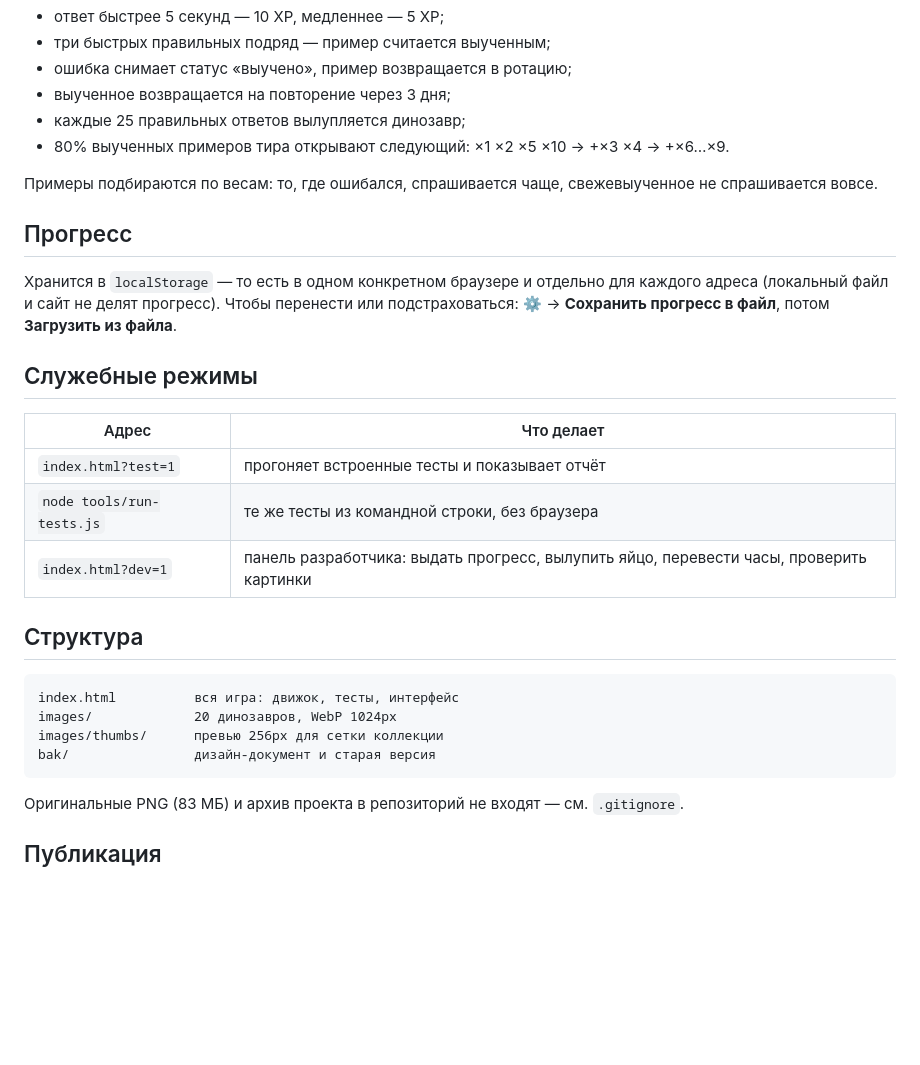
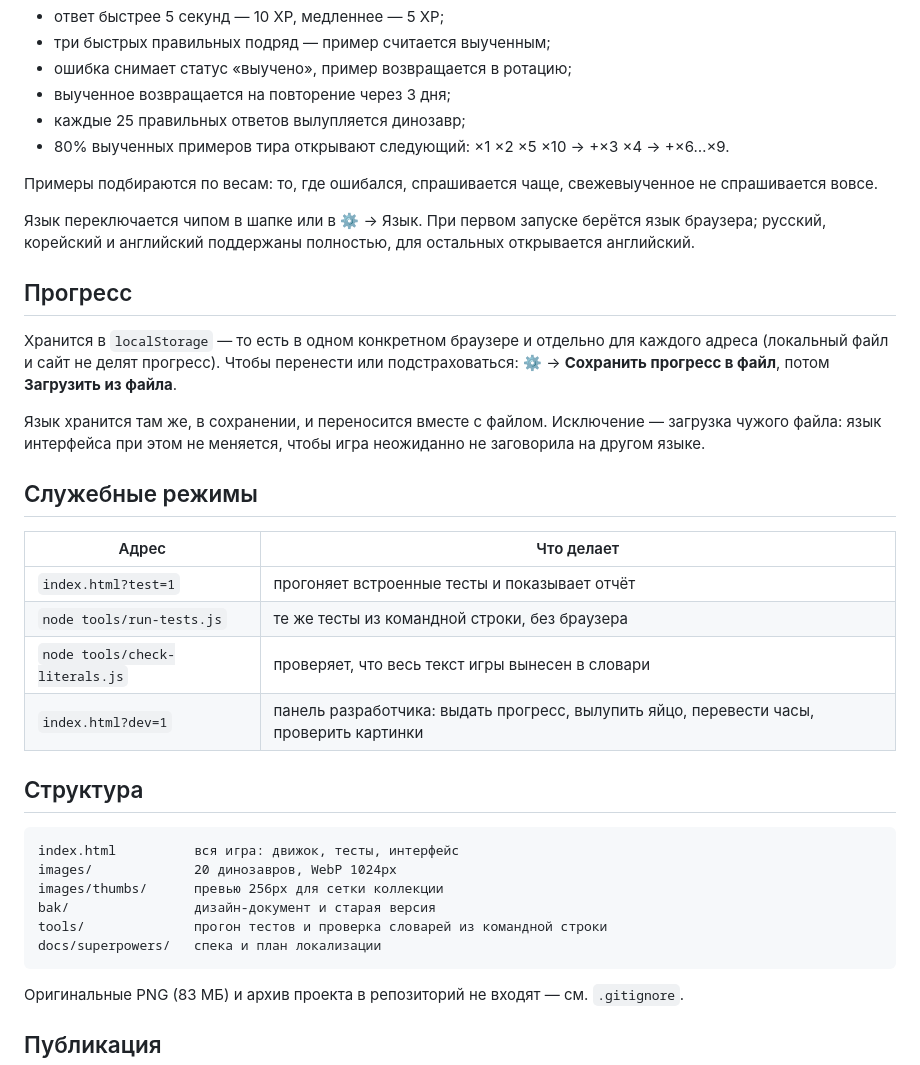
Before and after one commit to i-shakirov/math-dino, a Markdown page: README.md, the part around the change. Drawn GitHub-style; blank space fills up the shorter version.

Commit message:
README: переключение языка и папки tools, docs
Co-Authored-By: Claude Opus 5 <noreply@anthropic.com>

````diff
--- a/README.md
+++ b/README.md
@@ -24,11 +24,19 @@
 Примеры подбираются по весам: то, где ошибался, спрашивается чаще, свежевыученное
 не спрашивается вовсе.
 
+Язык переключается чипом в шапке или в ⚙ → Язык. При первом запуске берётся
+язык браузера; русский, корейский и английский поддержаны полностью, для
+остальных открывается английский.
+
 ## Прогресс
 
 Хранится в `localStorage` — то есть в одном конкретном браузере и отдельно для
 каждого адреса (локальный файл и сайт не делят прогресс). Чтобы перенести или
 подстраховаться: ⚙ → **Сохранить прогресс в файл**, потом **Загрузить из файла**.
+
+Язык хранится там же, в сохранении, и переносится вместе с файлом. Исключение —
+загрузка чужого файла: язык интерфейса при этом не меняется, чтобы игра
+неожиданно не заговорила на другом языке.
 
 ## Служебные режимы
 
@@ -36,6 +44,7 @@
 |---|---|
 | `index.html?test=1` | прогоняет встроенные тесты и показывает отчёт |
 | `node tools/run-tests.js` | те же тесты из командной строки, без браузера |
+| `node tools/check-literals.js` | проверяет, что весь текст игры вынесен в словари |
 | `index.html?dev=1` | панель разработчика: выдать прогресс, вылупить яйцо, перевести часы, проверить картинки |
 
 ## Структура
@@ -45,6 +54,8 @@ index.html          вся игра: движок, тесты, интерфей
 images/             20 динозавров, WebP 1024px
 images/thumbs/      превью 256px для сетки коллекции
 bak/                дизайн-документ и старая версия
+tools/              прогон тестов и проверка словарей из командной строки
+docs/superpowers/   спека и план локализации
 ```
 
 Оригинальные PNG (83 МБ) и архив проекта в репозиторий не входят — см. `.gitignore`.
````
